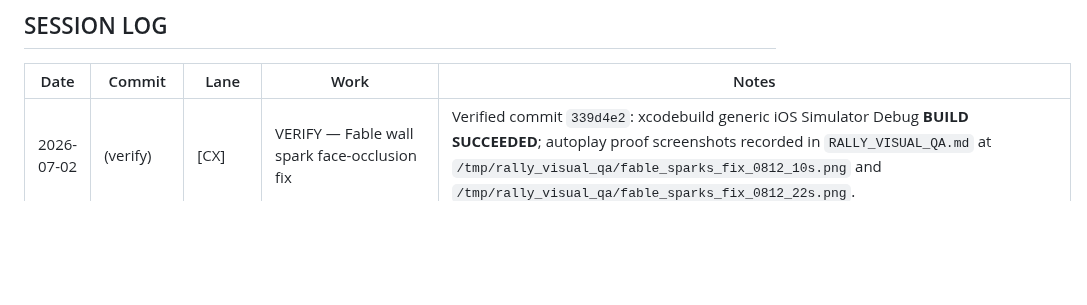
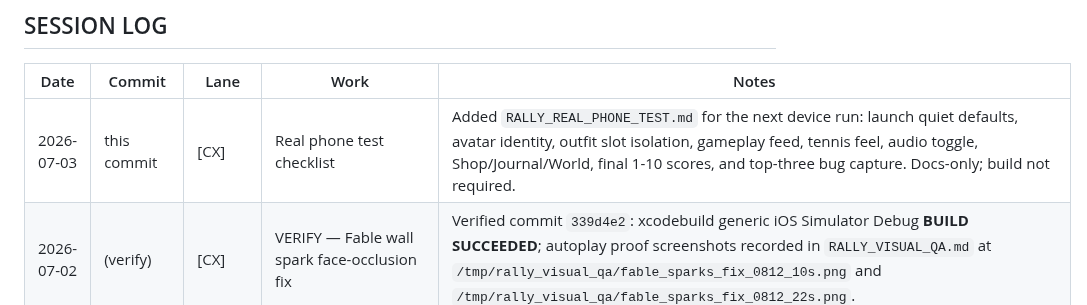
Before and after one commit to marcelozap/Rally, a Markdown page: RALLY_PROGRESS.md, the part around the change. GitHub-like rendering; blank space fills up the shorter version.

Commit message:
[CX] Add real phone test checklist

```diff
--- a/RALLY_PROGRESS.md
+++ b/RALLY_PROGRESS.md
@@ -10,6 +10,7 @@ Governing priority: RALLY_NORTH_STAR.md > CLAUDE_CODE_PARALLEL_PLAN.md > RALLY_O
 
 | Date       | Commit     | Lane | Work                              | Notes                                           |
 |------------|------------|------|-----------------------------------|-------------------------------------------------|
+| 2026-07-03 | this commit | [CX] | Real phone test checklist         | Added `RALLY_REAL_PHONE_TEST.md` for the next device run: launch quiet defaults, avatar identity, outfit slot isolation, gameplay feed, tennis feel, audio toggle, Shop/Journal/World, final 1-10 scores, and top-three bug capture. Docs-only; build not required. |
 | 2026-07-02 | (verify)   | [CX] | VERIFY — Fable wall spark face-occlusion fix | Verified commit `339d4e2`: xcodebuild generic iOS Simulator Debug **BUILD SUCCEEDED**; autoplay proof screenshots recorded in `RALLY_VISUAL_QA.md` at `/tmp/rally_visual_qa/fable_sparks_fix_0812_10s.png` and `/tmp/rally_visual_qa/fable_sparks_fix_0812_22s.png`. |
 | 2026-07-01 | (pending)  | [CC] | Wall contact sparks behind player | Closes the 2026-06-26 open item "contact glow can still cover face at exact hit frame": both wall spark systems (streak sparks in `stageWallStrikeBurst`, directional sparks in `stageWallDirectionalContactSparks`) moved from hardcoded zPosition 65/65.5 (in front of player, z=14) to behind `playerRoot` via new named tunables `wallContactSparkBehindPlayerZOffset`/`wallDirectionalSparkBehindPlayerZOffset`, matching the existing ring/flash `wallContactBurstBehindPlayerZOffset` treatment. Hardcoded +18 streak lift → `wallContactSparkLift` 8; `wallDirectionalSparkLift` 16→7 so sparks drift outward, not up across the head. BUILD NOT RUN — no Xcode in this sandbox; needs local xcodebuild + autoplay proof frame at contact. |
 | 2026-07-01 | (pending)  | [CX] | Rafa follow-through finish readability | Lowered forehand/backhand follow-through endpoints in `Tunables.swift` so the racket finish clears the avatar face better at phone scale; xcodebuild generic iOS Simulator Debug BUILD SUCCEEDED; autoplay proof screenshots recorded in `RALLY_VISUAL_QA.md` at `/tmp/rally_visual_qa/follow_finish_lower_0112_10s.png` and `/tmp/rally_visual_qa/follow_finish_lower_0112_22s.png`. |
```
Also changed, not shown: RALLY_REAL_PHONE_TEST.md (added, +139 -0 lines), RALLY_VILLAGE_STATE.md (+1 -0 lines).
